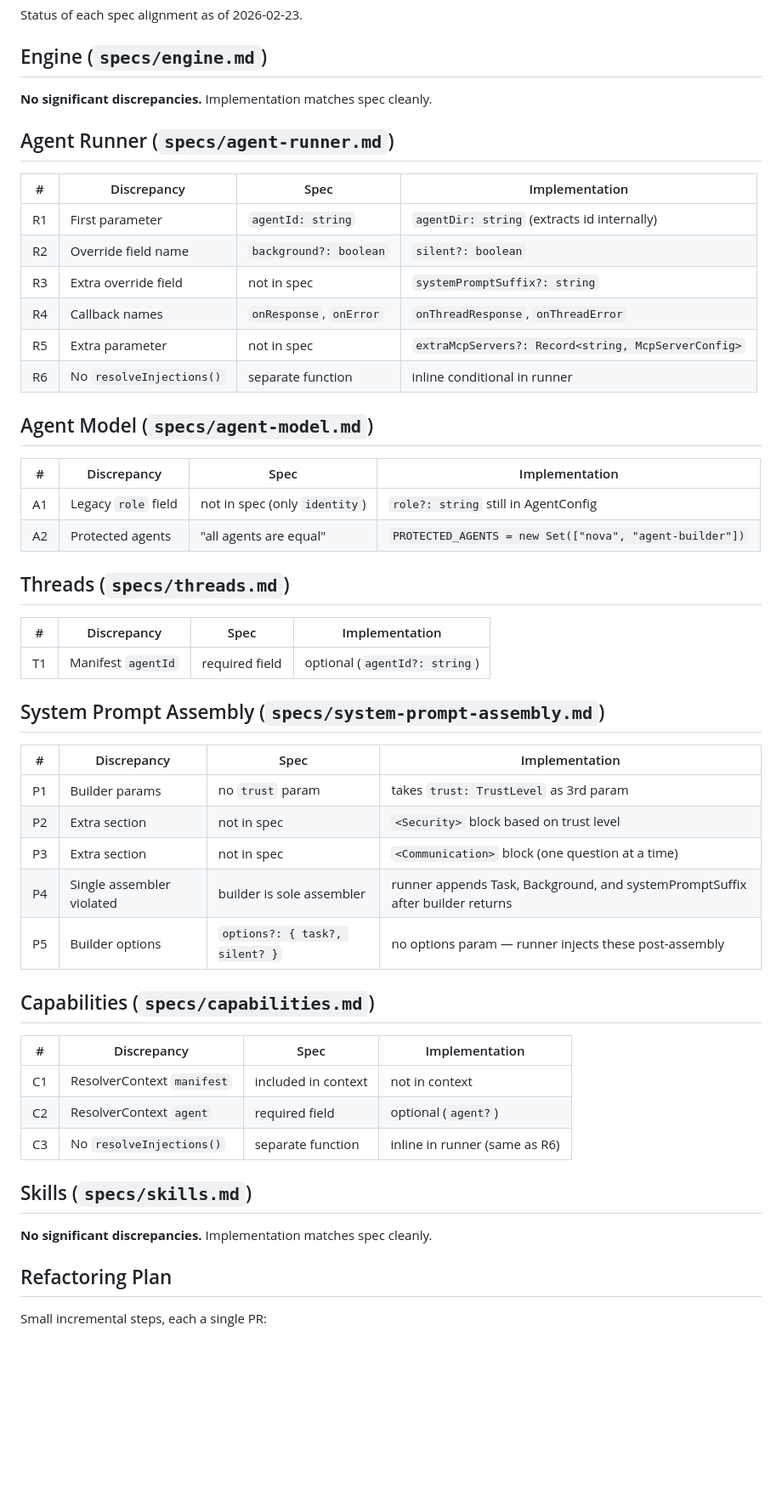
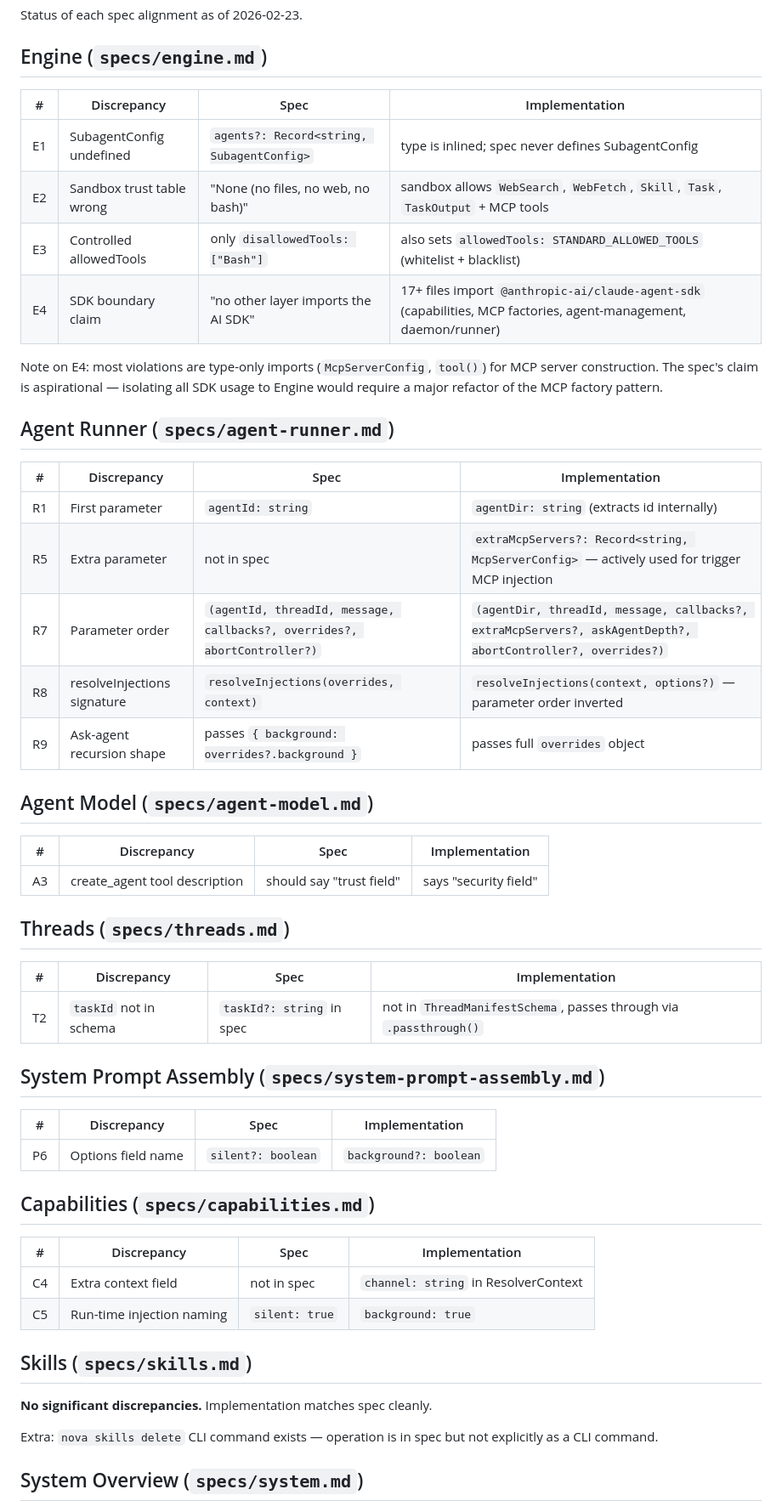
Before and after one commit to kjulin/opennova, a Markdown page: SPEC-STATUS.md, the part around one of its changes. Shown at 85% size. Rendered like a GitHub page; blank space fills up the shorter version.

```diff
--- a/SPEC-STATUS.md
+++ b/SPEC-STATUS.md
@@ -4,55 +4,55 @@ Status of each spec alignment as of 2026-02-23.
 
 ## Engine (`specs/engine.md`)
 
-**No significant discrepancies.** Implementation matches spec cleanly.
+| # | Discrepancy | Spec | Implementation |
+|---|---|---|---|
+| E1 | SubagentConfig undefined | `agents?: Record<string, SubagentConfig>` | type is inlined; spec never defines SubagentConfig |
+| E2 | Sandbox trust table wrong | "None (no files, no web, no bash)" | sandbox allows `WebSearch`, `WebFetch`, `Skill`, `Task`, `TaskOutput` + MCP tools |
+| E3 | Controlled allowedTools | only `disallowedTools: ["Bash"]` | also sets `allowedTools: STANDARD_ALLOWED_TOOLS` (whitelist + blacklist) |
+| E4 | SDK boundary claim | "no other layer imports the AI SDK" | 17+ files import `@anthropic-ai/claude-agent-sdk` (capabilities, MCP factories, agent-management, daemon/runner) |
+
+Note on E4: most violations are type-only imports (`McpServerConfig`, `tool()`) for MCP server construction. The spec's claim is aspirational — isolating all SDK usage to Engine would require a major refactor of the MCP factory pattern.
 
 ## Agent Runner (`specs/agent-runner.md`)
 
 | # | Discrepancy | Spec | Implementation |
 |---|---|---|---|
 | R1 | First parameter | `agentId: string` | `agentDir: string` (extracts id internally) |
-| R2 | Override field name | `background?: boolean` | `silent?: boolean` |
-| R3 | Extra override field | not in spec | `systemPromptSuffix?: string` |
-| R4 | Callback names | `onResponse`, `onError` | `onThreadResponse`, `onThreadError` |
-| R5 | Extra parameter | not in spec | `extraMcpServers?: Record<string, McpServerConfig>` |
-| R6 | No `resolveInjections()` | separate function | inline conditional in runner |
+| R5 | Extra parameter | not in spec | `extraMcpServers?: Record<string, McpServerConfig>` — actively used for trigger MCP injection |
+| R7 | Parameter order | `(agentId, threadId, message, callbacks?, overrides?, abortController?)` | `(agentDir, threadId, message, callbacks?, extraMcpServers?, askAgentDepth?, abortController?, overrides?)` |
+| R8 | resolveInjections signature | `resolveInjections(overrides, context)` | `resolveInjections(context, options?)` — parameter order inverted |
+| R9 | Ask-agent recursion shape | passes `{ background: overrides?.background }` | passes full `overrides` object |
 
 ## Agent Model (`specs/agent-model.md`)
 
 | # | Discrepancy | Spec | Implementation |
 |---|---|---|---|
-| A1 | Legacy `role` field | not in spec (only `identity`) | `role?: string` still in AgentConfig |
-| A2 | Protected agents | "all agents are equal" | `PROTECTED_AGENTS = new Set(["nova", "agent-builder"])` |
+| A3 | create_agent tool description | should say "trust field" | says "security field" |
 
 ## Threads (`specs/threads.md`)
 
 | # | Discrepancy | Spec | Implementation |
 |---|---|---|---|
-| T1 | Manifest `agentId` | required field | optional (`agentId?: string`) |
+| T2 | `taskId` not in schema | `taskId?: string` in spec | not in `ThreadManifestSchema`, passes through via `.passthrough()` |
 
 ## System Prompt Assembly (`specs/system-prompt-assembly.md`)
 
 | # | Discrepancy | Spec | Implementation |
 |---|---|---|---|
-| P1 | Builder params | no `trust` param | takes `trust: TrustLevel` as 3rd param |
-| P2 | Extra section | not in spec | `<Security>` block based on trust level |
-| P3 | Extra section | not in spec | `<Communication>` block (one question at a time) |
-| P4 | Single assembler violated | builder is sole assembler | runner appends Task, Background, and systemPromptSuffix after builder returns |
-| P5 | Builder options | `options?: { task?, silent? }` | no options param — runner injects these post-assembly |
+| P6 | Options field name | `silent?: boolean` | `background?: boolean` |
 
 ## Capabilities (`specs/capabilities.md`)
 
 | # | Discrepancy | Spec | Implementation |
 |---|---|---|---|
-| C1 | ResolverContext `manifest` | included in context | not in context |
-| C2 | ResolverContext `agent` | required field | optional (`agent?`) |
-| C3 | No `resolveInjections()` | separate function | inline in runner (same as R6) |
+| C4 | Extra context field | not in spec | `channel: string` in ResolverContext |
+| C5 | Run-time injection naming | `silent: true` | `background: true` |
 
 ## Skills (`specs/skills.md`)
 
 **No significant discrepancies.** Implementation matches spec cleanly.
 
-## Refactoring Plan
+Extra: `nova skills delete` CLI command exists — operation is in spec but not explicitly as a CLI command.
 
-Small incremental steps, each a single PR:
+## System Overview (`specs/system.md`)
 
```
Also changed, not shown: other parts of SPEC-STATUS.md (+41 -31 lines).
